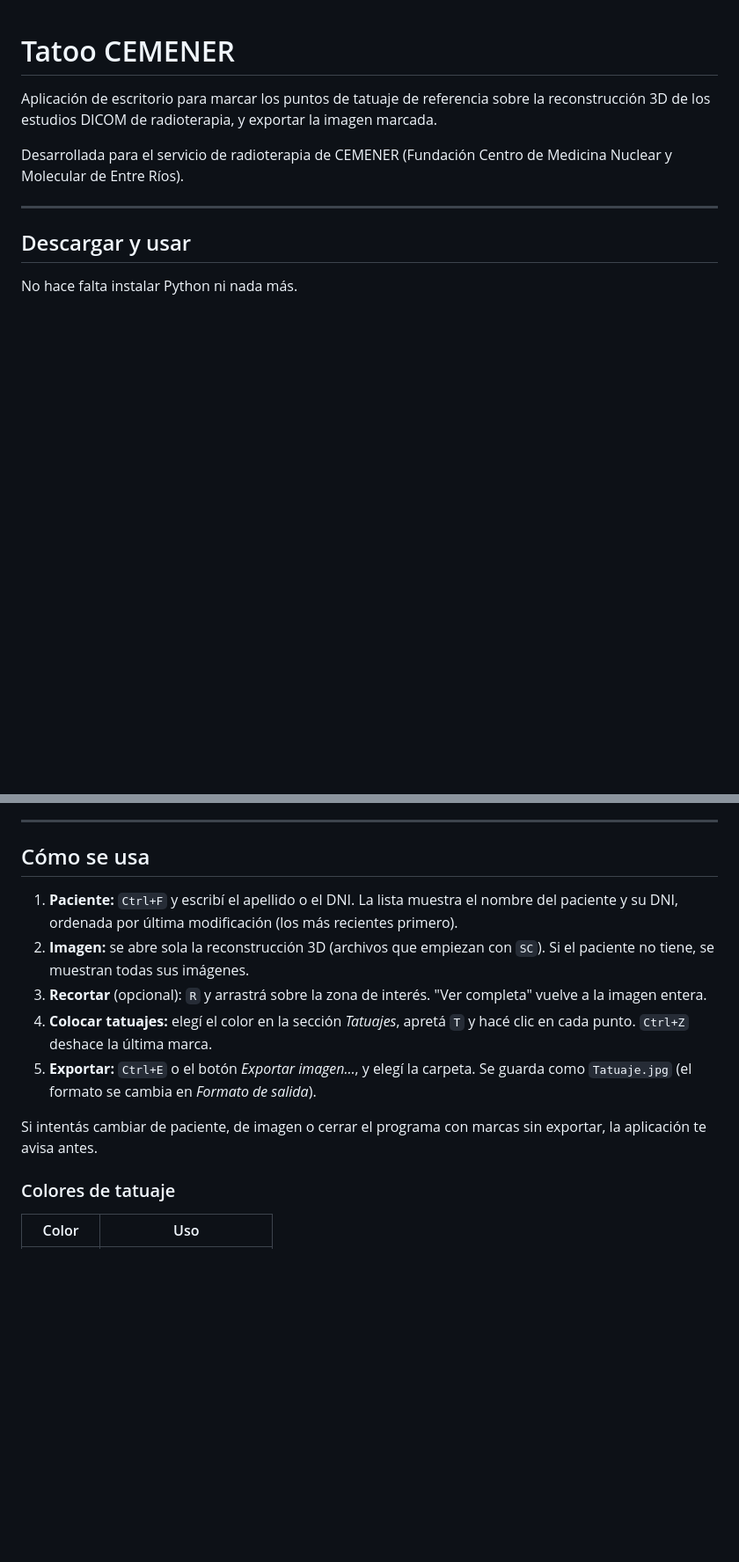
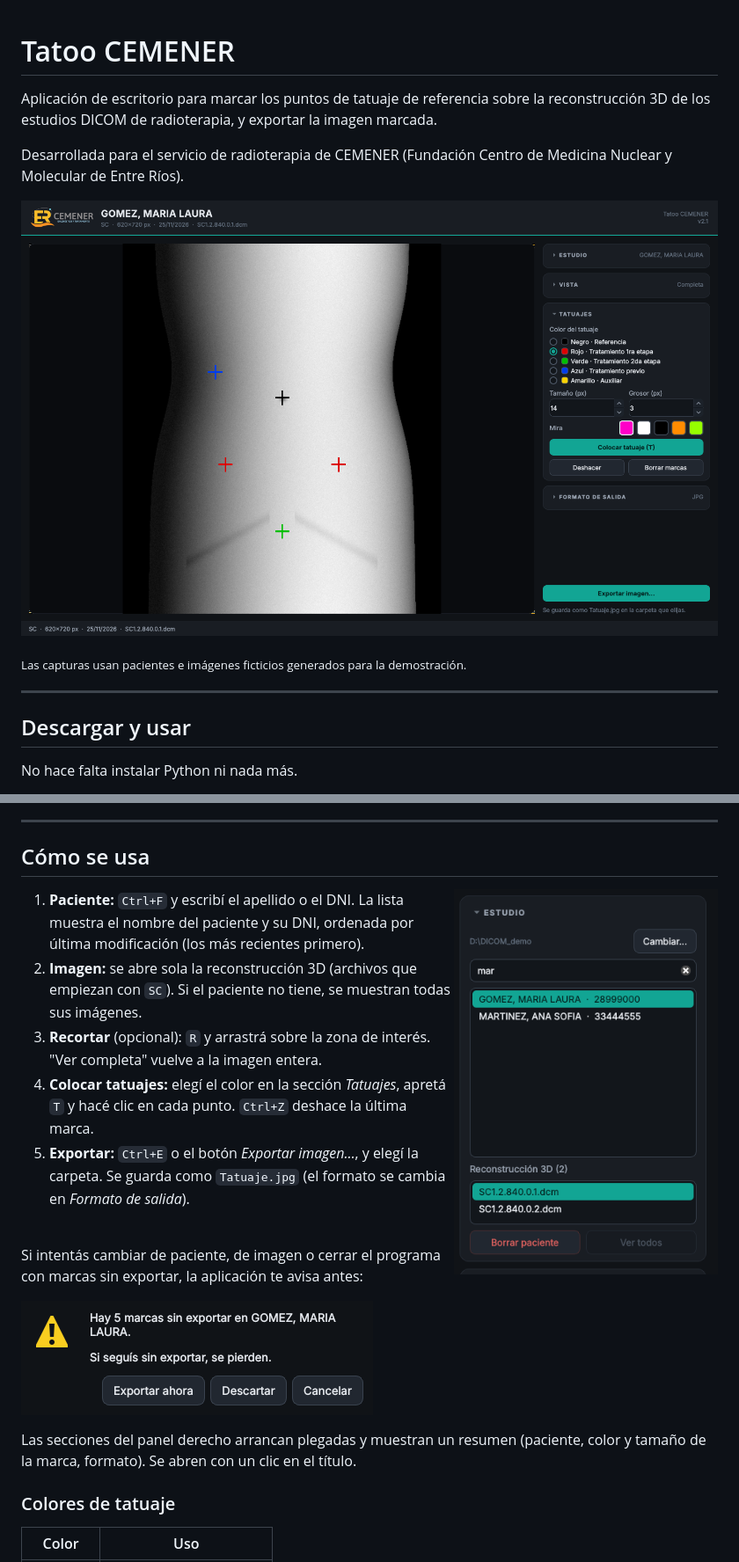
Before and after one commit to joacop01/tatoo-cemener, a Markdown page: README.md, 2 parts joined by grey strips. Shown at 88% size. GitHub-like rendering; pictures changed too: docs/capturas/aviso.png (added), docs/capturas/busqueda.png (added), docs/capturas/principal.png (added); blank space fills up the shorter version.

Commit message:
Agregar capturas de pantalla al README
Las capturas usan pacientes e imágenes sintéticos generados para la
demostración; no hay datos reales.

Co-Authored-By: Claude Opus 5.5 <noreply@anthropic.com>
Claude-Session: https://claude.ai/code/session_01HttsVRy8hSVGzB2gKGgZnY

```diff
--- a/README.md
+++ b/README.md
@@ -3,6 +3,10 @@
 Aplicación de escritorio para marcar los puntos de tatuaje de referencia sobre la reconstrucción 3D de los estudios DICOM de radioterapia, y exportar la imagen marcada.
 
 Desarrollada para el servicio de radioterapia de CEMENER (Fundación Centro de Medicina Nuclear y Molecular de Entre Ríos).
+
+![Ventana principal con un estudio cargado y marcas de tatuaje](docs/capturas/principal.png)
+
+<sub>Las capturas usan pacientes e imágenes ficticios generados para la demostración.</sub>
 
 ---
 
@@ -24,13 +28,21 @@ La primera vez, Windows puede mostrar el aviso "Windows protegió su PC" porque
 
 ## Cómo se usa
 
+<img src="docs/capturas/busqueda.png" alt="Búsqueda de pacientes" width="300" align="right">
+
 1. **Paciente:** `Ctrl+F` y escribí el apellido o el DNI. La lista muestra el nombre del paciente y su DNI, ordenada por última modificación (los más recientes primero).
 2. **Imagen:** se abre sola la reconstrucción 3D (archivos que empiezan con `SC`). Si el paciente no tiene, se muestran todas sus imágenes.
 3. **Recortar** (opcional): `R` y arrastrá sobre la zona de interés. "Ver completa" vuelve a la imagen entera.
 4. **Colocar tatuajes:** elegí el color en la sección *Tatuajes*, apretá `T` y hacé clic en cada punto. `Ctrl+Z` deshace la última marca.
 5. **Exportar:** `Ctrl+E` o el botón *Exportar imagen…*, y elegí la carpeta. Se guarda como `Tatuaje.jpg` (el formato se cambia en *Formato de salida*).
 
-Si intentás cambiar de paciente, de imagen o cerrar el programa con marcas sin exportar, la aplicación te avisa antes.
+<br clear="right">
+
+Si intentás cambiar de paciente, de imagen o cerrar el programa con marcas sin exportar, la aplicación te avisa antes:
+
+![Aviso de marcas sin exportar](docs/capturas/aviso.png)
+
+Las secciones del panel derecho arrancan plegadas y muestran un resumen (paciente, color y tamaño de la marca, formato). Se abren con un clic en el título.
 
 ### Colores de tatuaje
 
```
